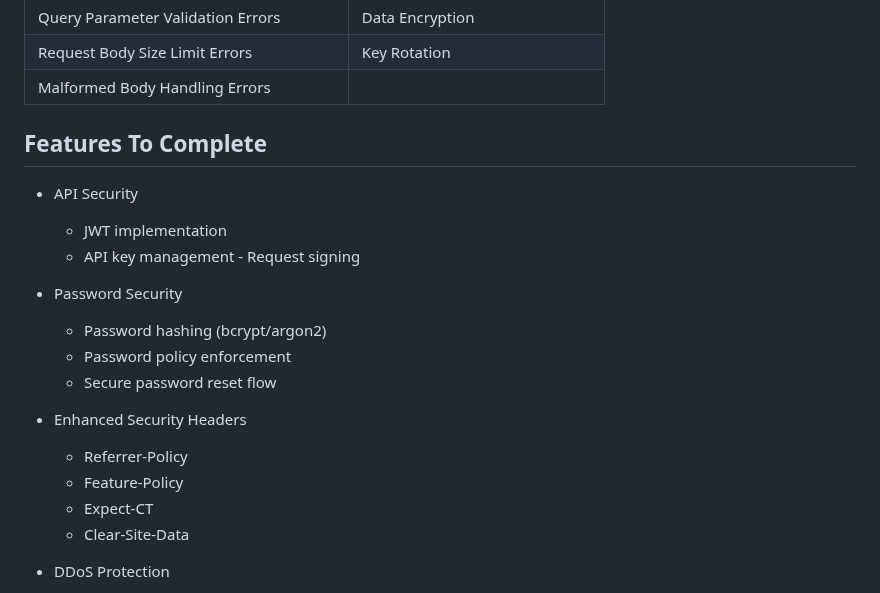
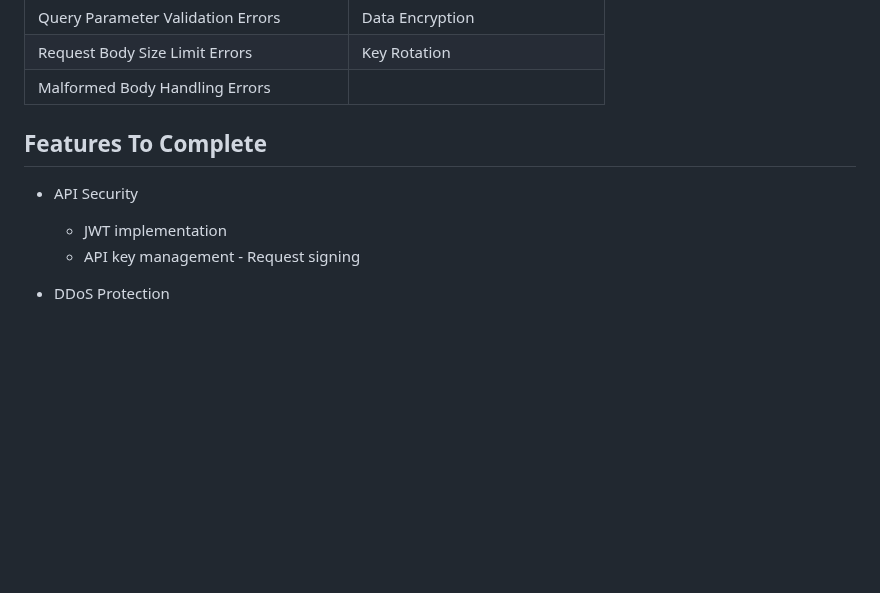
Before and after one commit to bwiglesworth/CatalystRSX, a Markdown page: README.md, the part around one of its changes. Drawn GitHub-style; blank space fills up the shorter version.

```diff
--- a/README.md
+++ b/README.md
@@ -133,23 +157,11 @@ A high-performance Web Hosting platform written in Rust, designed to provide ent
 | Request Body Size Limit Errors | Key Rotation |
 | Malformed Body Handling Errors | |
 
-
 ## Features To Complete
 
 - API Security
   - JWT implementation
   - API key management  - Request signing
-
-- Password Security
-  - Password hashing (bcrypt/argon2)
-  - Password policy enforcement
-  - Secure password reset flow
-
-- Enhanced Security Headers
-  - Referrer-Policy
-  - Feature-Policy
-  - Expect-CT
-  - Clear-Site-Data
 
 - DDoS Protection
   - Advanced rate limiting strategies
```
Also changed, not shown: other parts of README.md (+32 -9 lines).
